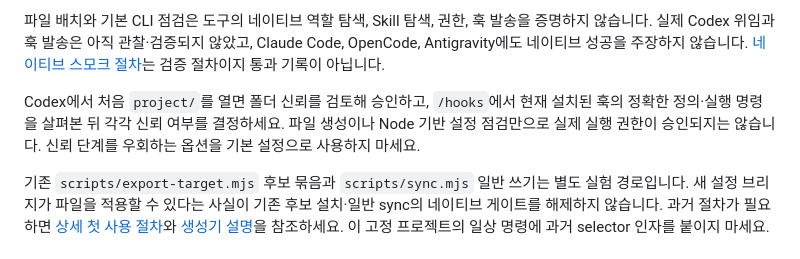
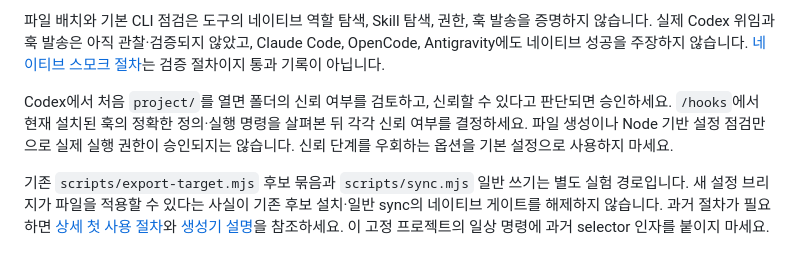
Before and after one commit to ZaRi1l/pure_harness_engineering, a Markdown page: docs/setup-reference.md, the part around the change. GitHub-like rendering.

Commit message:
docs: Codex 신뢰 승인 조건 일치

```diff
--- a/docs/setup-reference.md
+++ b/docs/setup-reference.md
@@ -65,7 +65,7 @@ Main의 모델은 사용자가 선택하거나 현재 설정을 상속합니다.
 
 파일 배치와 기본 CLI 점검은 도구의 네이티브 역할 탐색, Skill 탐색, 권한, 훅 발송을 증명하지 않습니다. 실제 Codex 위임과 훅 발송은 아직 관찰·검증되지 않았고, Claude Code, OpenCode, Antigravity에도 네이티브 성공을 주장하지 않습니다. [네이티브 스모크 절차](native-smoke-worksheet.md)는 검증 절차이지 통과 기록이 아닙니다.
 
-Codex에서 처음 `project/`를 열면 폴더 신뢰를 검토해 승인하고, `/hooks`에서 현재 설치된 훅의 정확한 정의·실행 명령을 살펴본 뒤 각각 신뢰 여부를 결정하세요. 파일 생성이나 Node 기반 설정 점검만으로 실제 실행 권한이 승인되지는 않습니다. 신뢰 단계를 우회하는 옵션을 기본 설정으로 사용하지 마세요.
+Codex에서 처음 `project/`를 열면 폴더의 신뢰 여부를 검토하고, 신뢰할 수 있다고 판단되면 승인하세요. `/hooks`에서 현재 설치된 훅의 정확한 정의·실행 명령을 살펴본 뒤 각각 신뢰 여부를 결정하세요. 파일 생성이나 Node 기반 설정 점검만으로 실제 실행 권한이 승인되지는 않습니다. 신뢰 단계를 우회하는 옵션을 기본 설정으로 사용하지 마세요.
 
 기존 `scripts/export-target.mjs` 후보 묶음과 `scripts/sync.mjs` 일반 쓰기는 별도 실험 경로입니다. 새 설정 브리지가 파일을 적용할 수 있다는 사실이 기존 후보 설치·일반 sync의 네이티브 게이트를 해제하지 않습니다. 과거 절차가 필요하면 [상세 첫 사용 절차](advanced-first-use.md)와 [생성기 설명](cross-tool-generator.md)을 참조하세요. 이 고정 프로젝트의 일상 명령에 과거 selector 인자를 붙이지 마세요.
 
```
